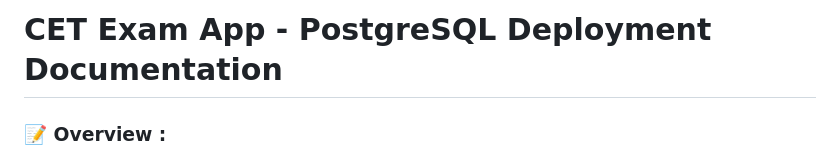
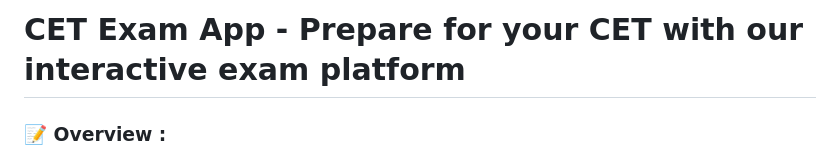
Before and after one commit to caliber123-dot/Cet-Exam, a Markdown page: README.md, the part around the change. Drawn GitHub-style.

```diff
--- a/README.md
+++ b/README.md
@@ -1,4 +1,4 @@
-# CET Exam App - PostgreSQL Deployment Documentation
+# CET Exam App - Prepare for your CET with our interactive exam platform
 <h3>📝 Overview :</h3>
 
 The CET Exam App is a comprehensive online examination platform designed for Common Entrance Tests. The application features a Python Flask backend, interactive frontend with HTML/CSS/JS, and PostgreSQL database integration.
```
